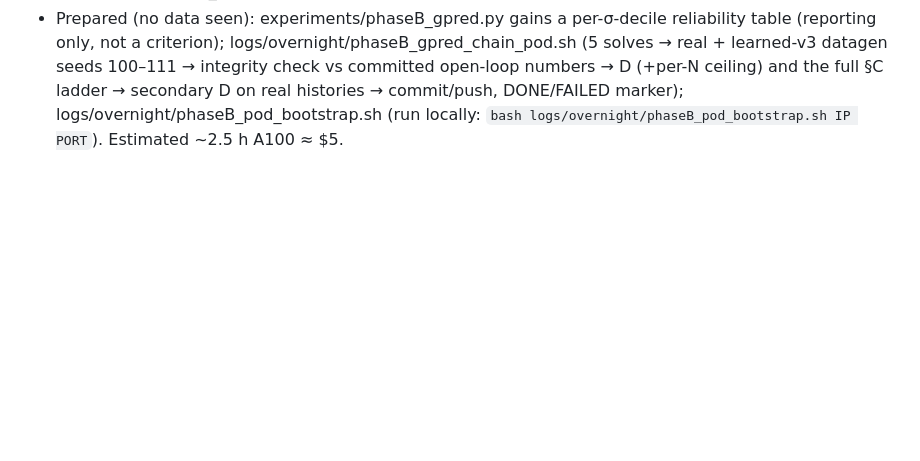
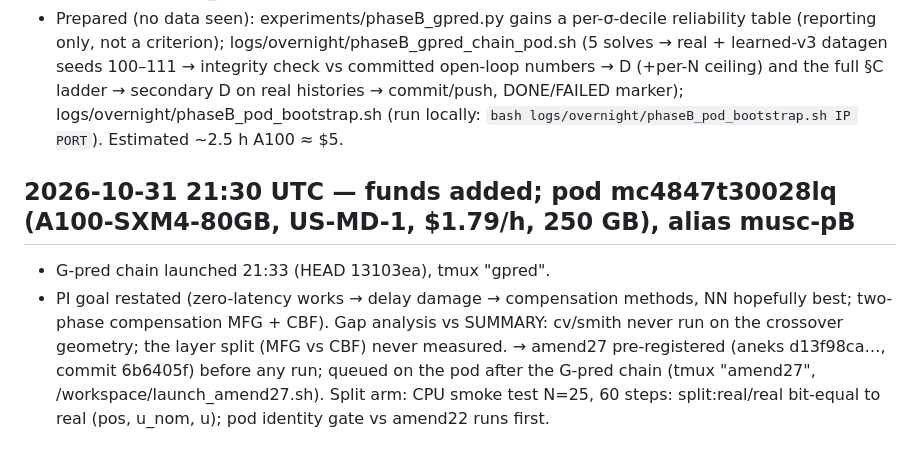
Before and after one commit to kn-spa-i-blsps/MUSC_MFG_PAPER, a Markdown page: logs/overnight/progress.md, the part around the change. Rendered like a GitHub page; blank space fills up the shorter version.

Commit message:
progress: pod mc4847t30028lq, G-pred running, amend27 queued
Co-Authored-By: Claude Opus 5.5 <noreply@anthropic.com>

```diff
--- a/logs/overnight/progress.md
+++ b/logs/overnight/progress.md
@@ -226,3 +226,11 @@ closed-loop learned-v3 histories (the evaluation distribution).
   vs committed open-loop numbers → D (+per-N ceiling) and the full §C ladder → secondary D on real histories → commit/push,
   DONE/FAILED marker); logs/overnight/phaseB_pod_bootstrap.sh (run locally: `bash logs/overnight/phaseB_pod_bootstrap.sh IP PORT`).
   Estimated ~2.5 h A100 ≈ $5.
+
+## 2026-10-31 21:30 UTC — funds added; pod mc4847t30028lq (A100-SXM4-80GB, US-MD-1, $1.79/h, 250 GB), alias musc-pB
+- G-pred chain launched 21:33 (HEAD 13103ea), tmux "gpred".
+- PI goal restated (zero-latency works → delay damage → compensation methods, NN hopefully best; two-phase
+  compensation MFG + CBF). Gap analysis vs SUMMARY: cv/smith never run on the crossover geometry; the layer split
+  (MFG vs CBF) never measured. → amend27 pre-registered (aneks d13f98ca…, commit 6b6405f) before any run; queued on
+  the pod after the G-pred chain (tmux "amend27", /workspace/launch_amend27.sh). Split arm: CPU smoke test N=25,
+  60 steps: split:real/real bit-equal to real (pos, u_nom, u); pod identity gate vs amend22 runs first.
```
